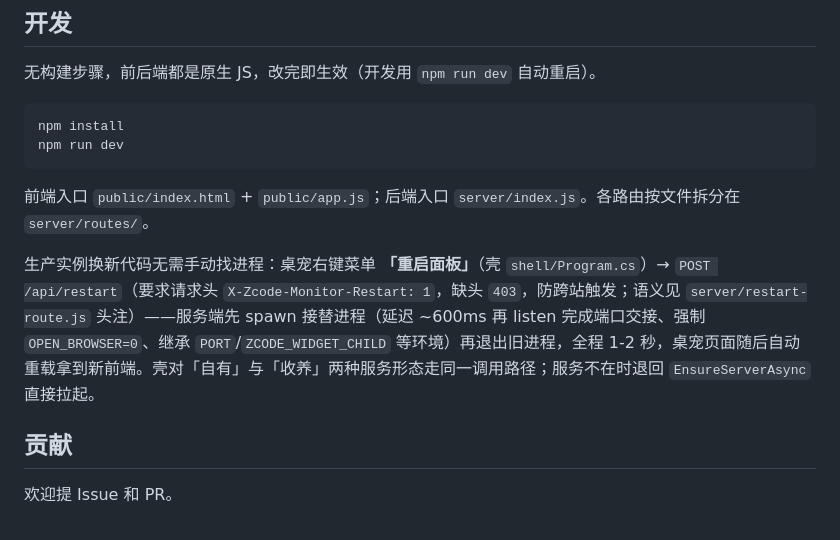
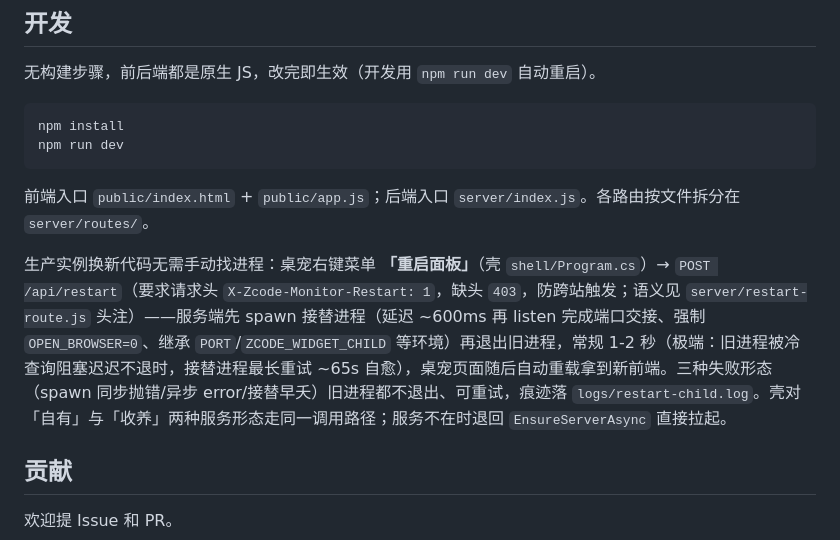
Before and after one commit to aloysk/zcode-monitor, a Markdown page: README.md, the part around the change. Rendered like a GitHub page.

Commit message:
docs: 洁癖收尾轮——AGENTS当前状态引言补齐至476fbf2(重启菜单+四席三轮)+日期2026-09-24/README重启段补极端态65s与三失败形态限定

```diff
--- a/README.md
+++ b/README.md
@@ -275,7 +275,7 @@ npm run dev
 
 前端入口 `public/index.html` + `public/app.js`；后端入口 `server/index.js`。各路由按文件拆分在 `server/routes/`。
 
-生产实例换新代码无需手动找进程：桌宠右键菜单 **「重启面板」**（壳 `shell/Program.cs`）→ `POST /api/restart`（要求请求头 `X-Zcode-Monitor-Restart: 1`，缺头 `403`，防跨站触发；语义见 `server/restart-route.js` 头注）——服务端先 spawn 接替进程（延迟 ~600ms 再 listen 完成端口交接、强制 `OPEN_BROWSER=0`、继承 `PORT`/`ZCODE_WIDGET_CHILD` 等环境）再退出旧进程，全程 1-2 秒，桌宠页面随后自动重载拿到新前端。壳对「自有」与「收养」两种服务形态走同一调用路径；服务不在时退回 `EnsureServerAsync` 直接拉起。
+生产实例换新代码无需手动找进程：桌宠右键菜单 **「重启面板」**（壳 `shell/Program.cs`）→ `POST /api/restart`（要求请求头 `X-Zcode-Monitor-Restart: 1`，缺头 `403`，防跨站触发；语义见 `server/restart-route.js` 头注）——服务端先 spawn 接替进程（延迟 ~600ms 再 listen 完成端口交接、强制 `OPEN_BROWSER=0`、继承 `PORT`/`ZCODE_WIDGET_CHILD` 等环境）再退出旧进程，常规 1-2 秒（极端：旧进程被冷查询阻塞迟迟不退时，接替进程最长重试 ~65s 自愈），桌宠页面随后自动重载拿到新前端。三种失败形态（spawn 同步抛错/异步 error/接替早夭）旧进程都不退出、可重试，痕迹落 `logs/restart-child.log`。壳对「自有」与「收养」两种服务形态走同一调用路径；服务不在时退回 `EnsureServerAsync` 直接拉起。
 
 ## 贡献
 
```
Also changed, not shown: AGENTS.md (+11 -7 lines).
